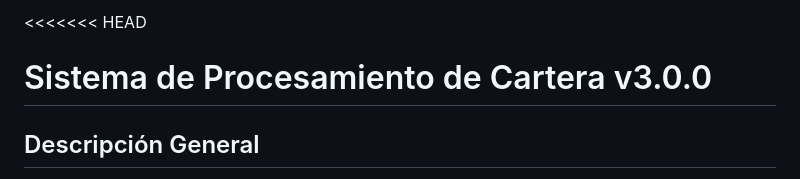
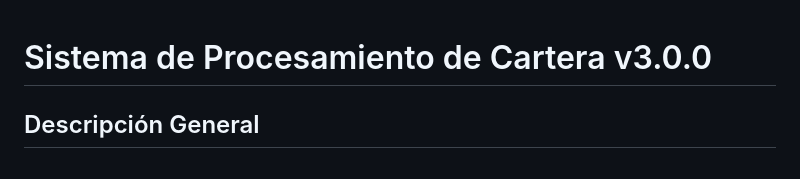
Before and after one commit to Zarpien06/Cartera_Editorial_Planeta, a Markdown page: README.md, the part around the change. GitHub-like rendering.

Commit message:
Fix merge conflict in README.md

```diff
--- a/README.md
+++ b/README.md
@@ -1,4 +1,4 @@
-<<<<<<< HEAD
+
 # Sistema de Procesamiento de Cartera v3.0.0
 
 ## Descripción General
```
